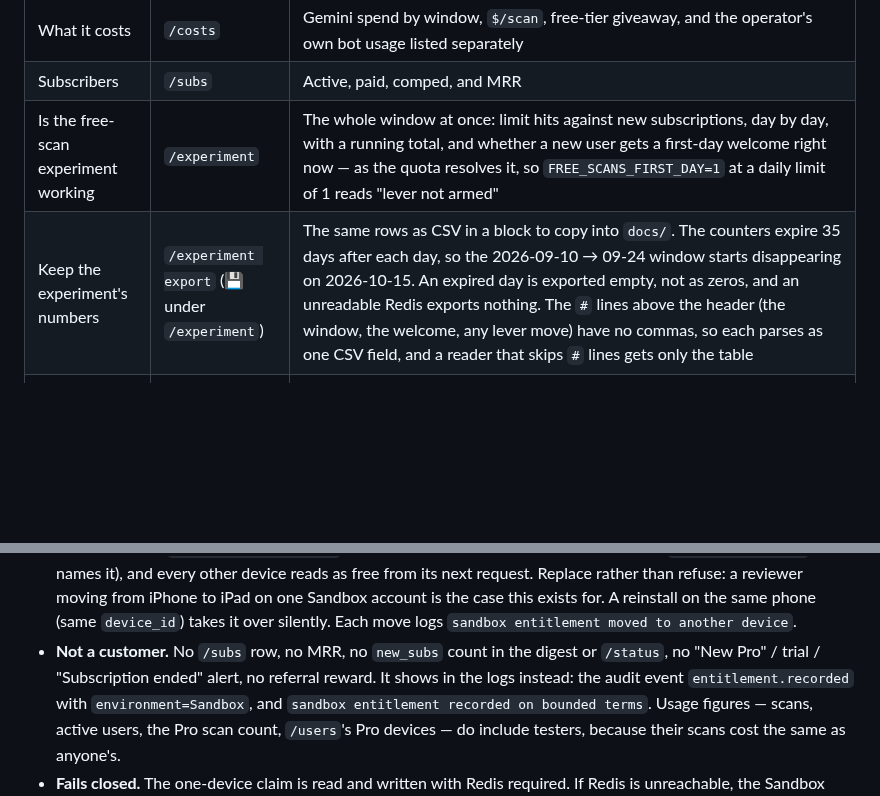
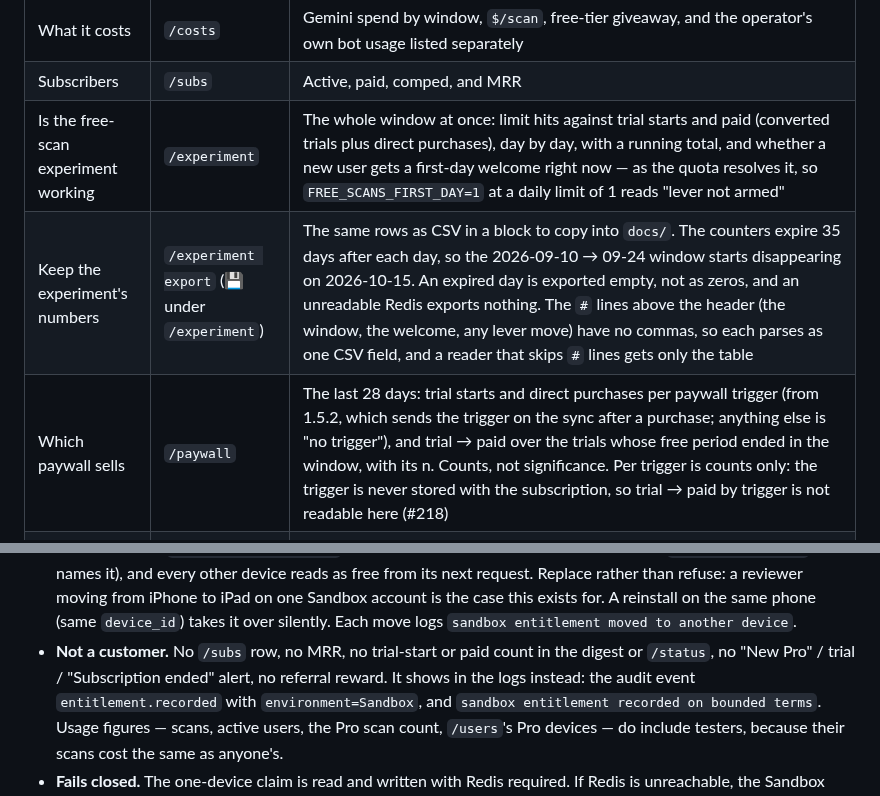
Before and after one commit to hsilviu05/SnapWorth, a Markdown page: docs/RUNBOOK.md, 2 parts joined by grey strips. Drawn GitHub-style; blank space fills up the shorter version.

Commit message:
Say trial starts and paid in the runbook and growth dashboard, and list /paywall
The runbook's /experiment row and the growth dashboard's /week rows still
described "New subscriptions". Since the previous commit, /week reports
trial starts and paid (converted trials plus direct purchases). The runbook
now has a /paywall row that says what it can and cannot read: per-trigger
counts only, because the trigger is never stored on the row. The bounded
Sandbox note no longer names a `new_subs` count in the digest, which no
longer prints one.

Co-Authored-By: Claude Opus 5.5 <noreply@anthropic.com>

```diff
--- a/docs/RUNBOOK.md
+++ b/docs/RUNBOOK.md
@@ -54,8 +54,9 @@ actually arrives:
 | Current state | `/status` | Build, cache backend, auth enforcement, last deploy ping, today's counters |
 | What it costs | `/costs` | Gemini spend by window, `$/scan`, free-tier giveaway, and the operator's own bot usage listed separately |
 | Subscribers | `/subs` | Active, paid, comped, and MRR |
-| Is the free-scan experiment working | `/experiment` | The whole window at once: limit hits against new subscriptions, day by day, with a running total, and whether a new user gets a first-day welcome right now — as the quota resolves it, so `FREE_SCANS_FIRST_DAY=1` at a daily limit of 1 reads "lever not armed" |
+| Is the free-scan experiment working | `/experiment` | The whole window at once: limit hits against trial starts and paid (converted trials plus direct purchases), day by day, with a running total, and whether a new user gets a first-day welcome right now — as the quota resolves it, so `FREE_SCANS_FIRST_DAY=1` at a daily limit of 1 reads "lever not armed" |
 | Keep the experiment's numbers | `/experiment export` (💾 under `/experiment`) | The same rows as CSV in a block to copy into `docs/`. The counters expire 35 days after each day, so the 2026-09-10 → 09-24 window starts disappearing on 2026-10-15. An expired day is exported empty, not as zeros, and an unreadable Redis exports nothing. The `#` lines above the header (the window, the welcome, any lever move) have no commas, so each parses as one CSV field, and a reader that skips `#` lines gets only the table |
+| Which paywall sells | `/paywall` | The last 28 days: trial starts and direct purchases per paywall trigger (from 1.5.2, which sends the trigger on the sync after a purchase; anything else is "no trigger"), and trial → paid over the trials whose free period ended in the window, with its n. Counts, not significance. Per trigger is counts only: the trigger is never stored with the subscription, so trial → paid by trigger is not readable here (#218) |
 | Start or stop the free-scan experiment | `/lever` | Arms or disarms the first-day allowance without a Railway change or a redeploy. Two taps, clamped, and `/experiment` footnotes any day it moved. It checks a value against the running quota's own daily limit and cap, and refuses to arm when it cannot ask |
 | Make a bad or stranded build update | `/minbuild <n>` | /scan, /listing and /trends answer builds below `n` with a 422 telling them to update from the App Store; `/minbuild off` serves all again. Two taps. Set it only once build `n` is live. /scan and /listing show the message to builds 8 and up; builds 7 and older show fixed copy ("Something went wrong"). /trends is refused too, but the app drops that error silently and the Trending card disappears. /auth is never gated, and a request whose build is unreadable is served. A 422 is a non-paging 4xx: refusals are counted in `snapworth_outdated_build_refused_total`, by endpoint. The access log's `build` field (from the User-Agent) shows who is still on what |
 | Yesterday | The daily digest | Sent automatically at `TELEGRAM_DIGEST_UTC_HOUR` (default 06:00 UTC); a weekly report on Mondays |
@@ -1677,8 +1678,8 @@ Production now honours Sandbox, **bounded**. Two separate settings:
   from iPhone to iPad on one Sandbox account is the case this exists for. A
   reinstall on the same phone (same `device_id`) takes it over silently. Each
   move logs `sandbox entitlement moved to another device`.
-- **Not a customer.** No `/subs` row, no MRR, no `new_subs` count in the
-  digest or `/status`, no "New Pro" / trial / "Subscription ended" alert, no
+- **Not a customer.** No `/subs` row, no MRR, no trial-start or paid count in
+  the digest or `/status`, no "New Pro" / trial / "Subscription ended" alert, no
   referral reward. It shows in the logs instead: the audit event
   `entitlement.recorded` with `environment=Sandbox`, and `sandbox entitlement
   recorded on bounded terms`. Usage figures — scans, active users, the Pro
```
Also changed, not shown: docs/GROWTH-DASHBOARD.md (+2 -2 lines).
